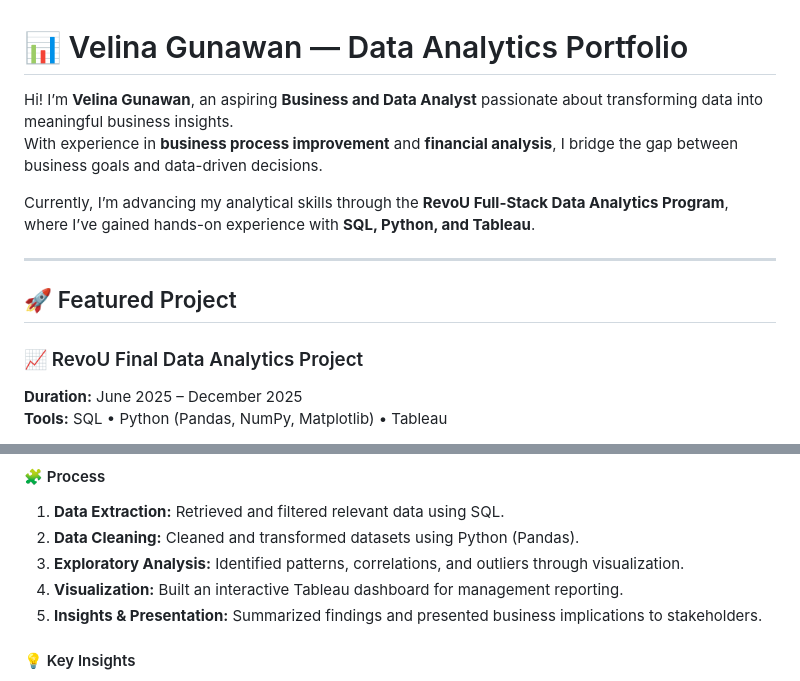
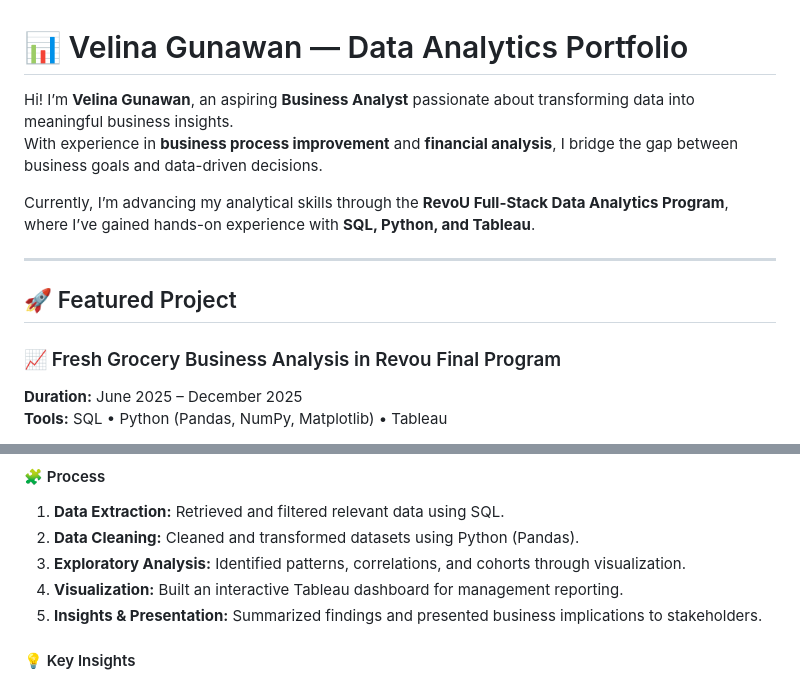
Before and after one commit to velinagunawan/velina-data-analytics-portfolio, a Markdown page: README.md, 2 parts joined by grey strips. GitHub-like rendering.

```diff
--- a/README.md
+++ b/README.md
@@ -1,6 +1,6 @@
 # 📊 Velina Gunawan — Data Analytics Portfolio
 
-Hi! I’m **Velina Gunawan**, an aspiring **Business and Data Analyst** passionate about transforming data into meaningful business insights.
+Hi! I’m **Velina Gunawan**, an aspiring **Business Analyst** passionate about transforming data into meaningful business insights.
 With experience in **business process improvement** and **financial analysis**, I bridge the gap between business goals and data-driven decisions.
 
 Currently, I’m advancing my analytical skills through the **RevoU Full-Stack Data Analytics Program**, where I’ve gained hands-on experience with **SQL, Python, and Tableau**.
@@ -9,7 +9,7 @@ Currently, I’m advancing my analytical skills through the **RevoU Full-Stack D
 
 ## 🚀 Featured Project
 
-### 📈 RevoU Final Data Analytics Project
+### 📈 Fresh Grocery Business Analysis in Revou Final Program
 **Duration:** June 2025 – December 2025
 **Tools:** SQL • Python (Pandas, NumPy, Matplotlib) • Tableau
 
@@ -22,7 +22,7 @@ Analyze business performance data to uncover key drivers of revenue and customer
 #### 🧩 Process
 1. **Data Extraction:** Retrieved and filtered relevant data using SQL.
 2. **Data Cleaning:** Cleaned and transformed datasets using Python (Pandas).
-3. **Exploratory Analysis:** Identified patterns, correlations, and outliers through visualization.
+3. **Exploratory Analysis:** Identified patterns, correlations, and cohorts through visualization.
 4. **Visualization:** Built an interactive Tableau dashboard for management reporting.
 5. **Insights & Presentation:** Summarized findings and presented business implications to stakeholders.
 
```
Also changed, not shown: other parts of README.md (+4 -4 lines).
